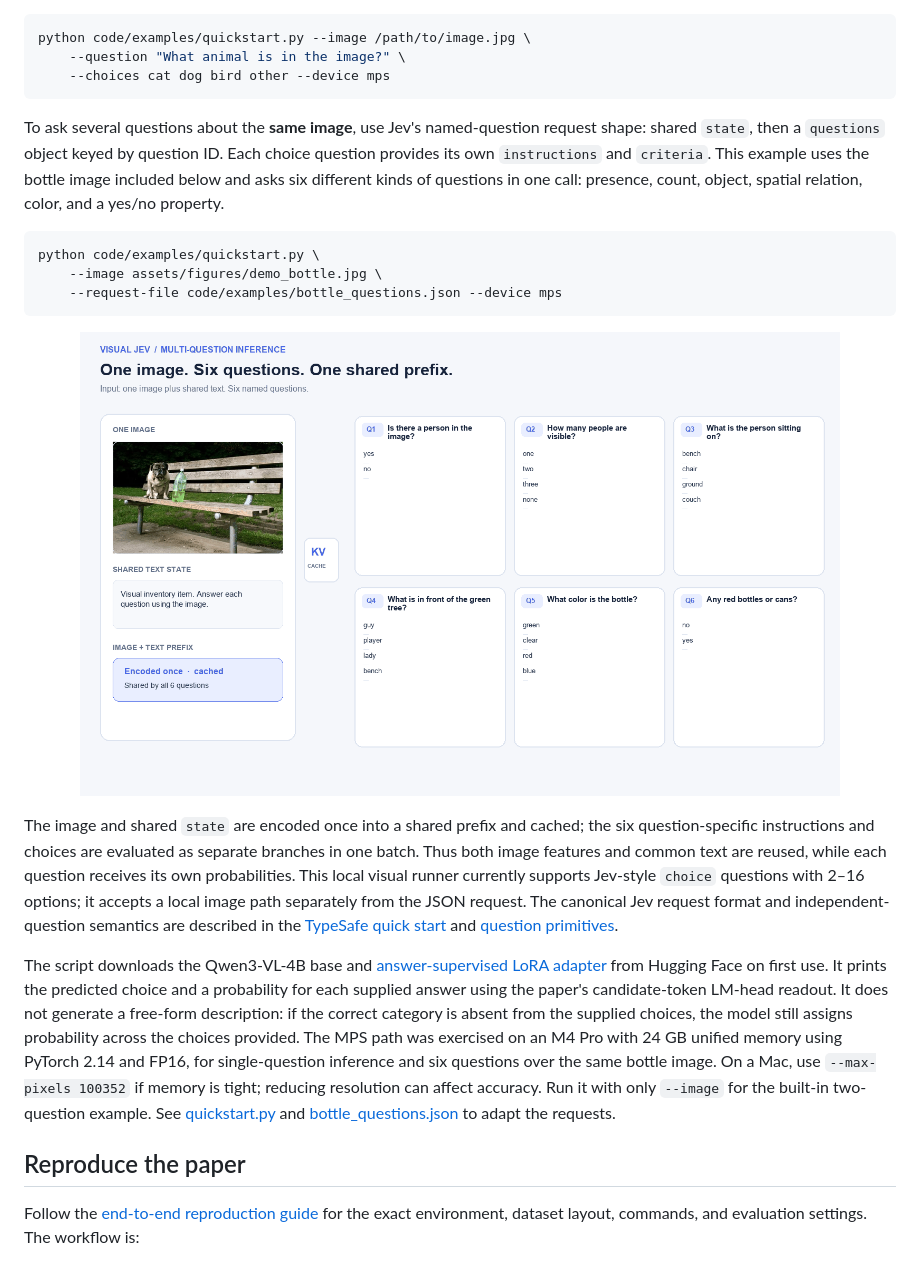
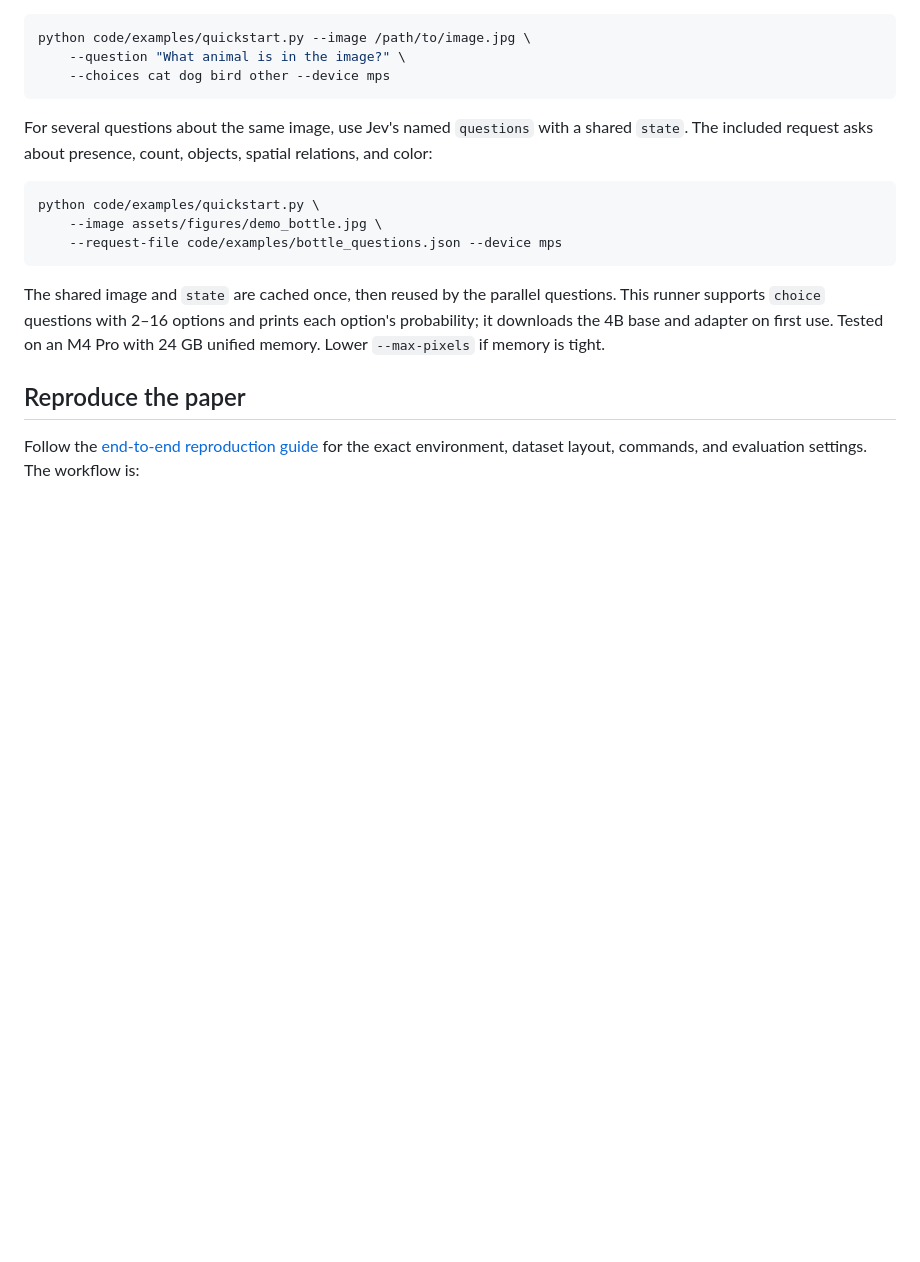
Before and after one commit to guanxuyu-sv/Visual-Jev, a Markdown page: README.md, the part around one of its changes. Drawn GitHub-style; blank space fills up the shorter version.

````diff
--- a/README.md
+++ b/README.md
@@ -58,7 +64,7 @@ python code/examples/quickstart.py --image /path/to/image.jpg \
     --choices cat dog bird other --device mps
 ```
 
-To ask several questions about the **same image**, use Jev's named-question request shape: shared `state`, then a `questions` object keyed by question ID. Each choice question provides its own `instructions` and `criteria`. This example uses the bottle image included below and asks six different kinds of questions in one call: presence, count, object, spatial relation, color, and a yes/no property.
+For several questions about the same image, use Jev's named `questions` with a shared `state`. The included request asks about presence, count, objects, spatial relations, and color:
 
 ```bash
 python code/examples/quickstart.py \
@@ -66,13 +72,7 @@ python code/examples/quickstart.py \
     --request-file code/examples/bottle_questions.json --device mps
 ```
 
-<p align="center">
-  <img src="assets/figures/multi_question_inference.gif" alt="Visual Jev reuses one bottle image and shared text prefix, then answers six varied questions in parallel" width="760">
-</p>
-
-The image and shared `state` are encoded once into a shared prefix and cached; the six question-specific instructions and choices are evaluated as separate branches in one batch. Thus both image features and common text are reused, while each question receives its own probabilities. This local visual runner currently supports Jev-style `choice` questions with 2–16 options; it accepts a local image path separately from the JSON request. The canonical Jev request format and independent-question semantics are described in the [TypeSafe quick start](https://docs.typesafe.ai/introduction/quickstart) and [question primitives](https://docs.typesafe.ai/primitives).
-
-The script downloads the Qwen3-VL-4B base and [answer-supervised LoRA adapter](https://huggingface.co/guanxuyu/visual-jev-4b-answer-sft) from Hugging Face on first use. It prints the predicted choice and a probability for each supplied answer using the paper's candidate-token LM-head readout. It does not generate a free-form description: if the correct category is absent from the supplied choices, the model still assigns probability across the choices provided. The MPS path was exercised on an M4 Pro with 24 GB unified memory using PyTorch 2.14 and FP16, for single-question inference and six questions over the same bottle image. On a Mac, use `--max-pixels 100352` if memory is tight; reducing resolution can affect accuracy. Run it with only `--image` for the built-in two-question example. See [quickstart.py](code/examples/quickstart.py) and [bottle_questions.json](code/examples/bottle_questions.json) to adapt the requests.
+The shared image and `state` are cached once, then reused by the parallel questions. This runner supports `choice` questions with 2–16 options and prints each option's probability; it downloads the 4B base and adapter on first use. Tested on an M4 Pro with 24 GB unified memory. Lower `--max-pixels` if memory is tight.
 
 ## Reproduce the paper
 
````
Also changed, not shown: other parts of README.md (+6 -0 lines).
